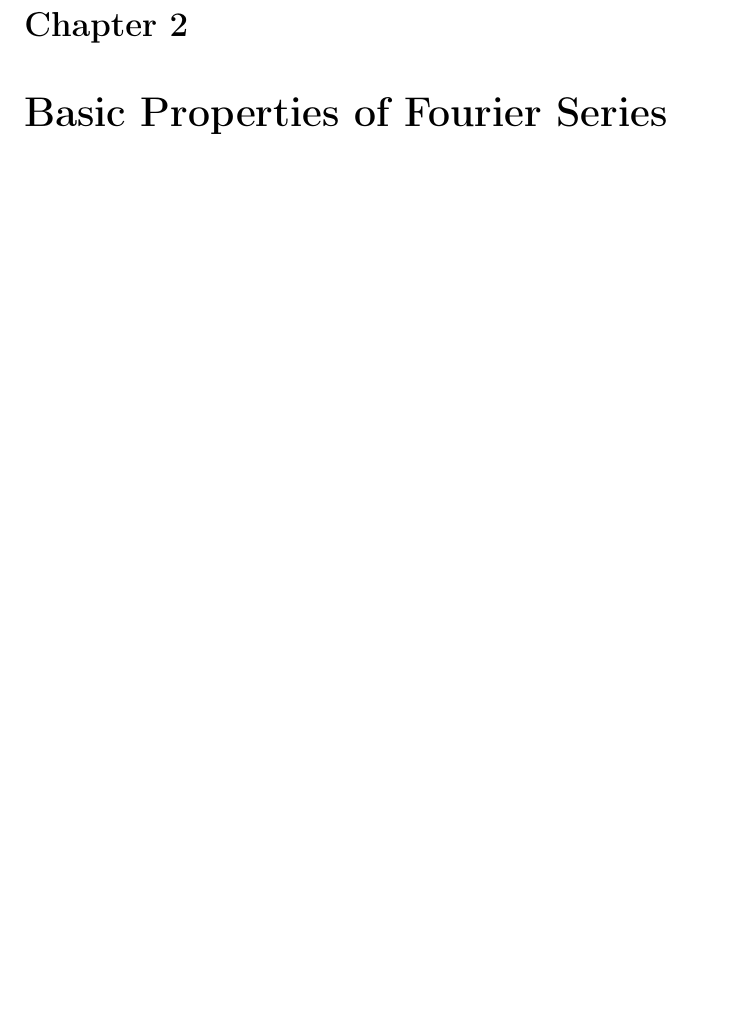
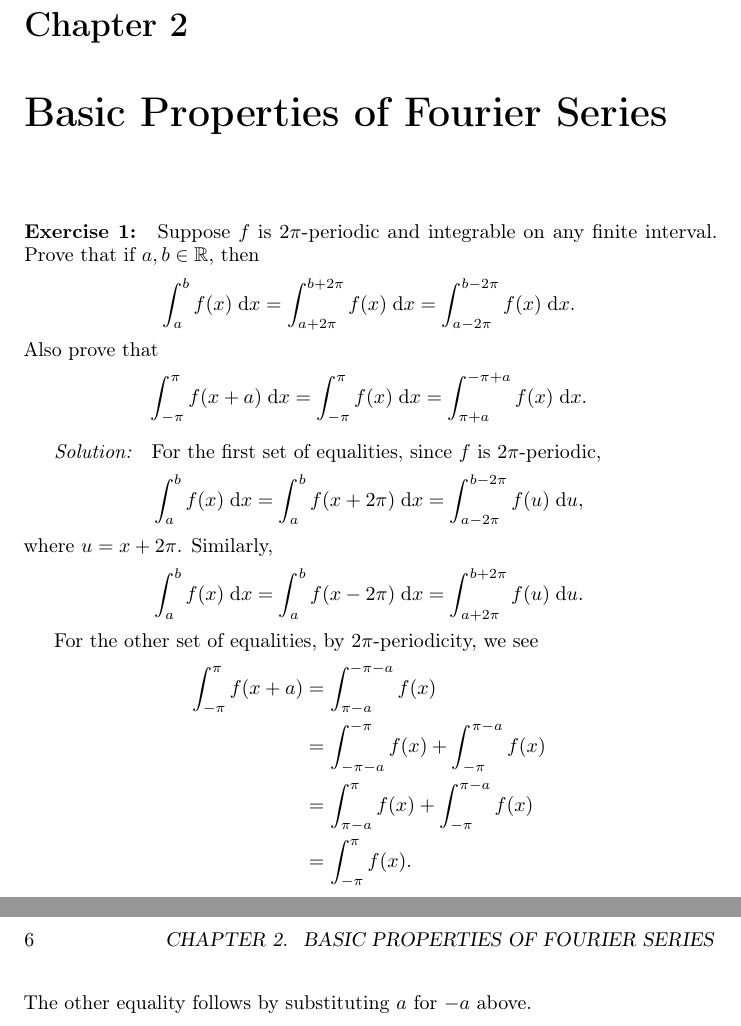
Before and after one commit to intzy/SteinShakarchi, a LaTeX thesis (main.tex, which reads 1-FourierAnalysis/2-FSProperties/exrc1.tex, Styles.sty): part of page 5 of 75 before the commit and two parts of pages 5 and 6 of 75 after it, the two joined at a grey line, cut so that both start at the same text, the shorter picture padded with empty space. Compiled offline with pdfLaTeX.

Commit message:
Complete exercise 1.2.1

```diff
--- /dev/null
+++ b/1-FourierAnalysis/2-FSProperties/exrc1.tex
@@ -0,0 +1,47 @@
+%%% Exercise 1.2.1
+\begin{exrc}[1]
+    Suppose \(f\) is \(2\pi\)-periodic and integrable on any finite interval.
+    Prove that if \(a, b \in \R\), then
+    \begin{equation*}
+        \int_{a}^{b} f(x) \ud x = \int_{a + 2\pi}^{b + 2\pi} f(x) \ud x
+        = \int_{a - 2\pi}^{b - 2\pi} f(x) \ud x.
+    \end{equation*}
+    Also prove that
+    \begin{equation*}
+        \int_{-\pi}^{\pi} f(x + a) \ud x
+        = \int_{-\pi}^{\pi} f(x) \ud x
+        = \int_{\pi + a}^{-\pi + a} f(x) \ud x.
+    \end{equation*}
+
+\begin{soln}
+    For the first set of equalities, since \(f\) is \(2\pi\)-periodic,
+    \begin{equation*}
+        \int_{a}^{b} f(x) \ud x
+        = \int_{a}^{b} f(x + 2\pi) \ud x
+        = \int_{a - 2\pi}^{b - 2\pi} f(u) \ud u,
+    \end{equation*}
+    where \(u = x + 2\pi\).
+    Similarly,
+    \begin{equation*}
+        \int_{a}^{b} f(x) \ud x
+        = \int_{a}^{b} f(x - 2\pi) \ud x
+        = \int_{a + 2\pi}^{b + 2\pi} f(u) \ud u.
+    \end{equation*}
+
+    For the other set of equalities, by \(2\pi\)-periodicity, we see
+    \begin{align*}
+        \int_{-\pi}^{\pi} f(x + a)
+        & = \int_{\pi - a}^{-\pi - a} f(x) \\
+        & = \int_{-\pi - a}^{-\pi} f(x) + \int_{-\pi}^{\pi - a} f(x) \\
+        & = \int_{\pi - a}^{\pi} f(x) + \int_{-\pi}^{\pi - a} f(x) \\
+        & = \int_{-\pi}^{\pi} f(x).
+    \end{align*}
+    The other equality follows by substituting \(a\) for \(-a\) above.
+
+
+
+
+
+
+\end{soln}
+\end{exrc}
--- a/Styles.sty
+++ b/Styles.sty
@@ -47,6 +47,8 @@
 
 \newcommand{\R}{\mathbb{R}}
 
+\newcommand{\ud}{\;\mathrm d}
+
 % Redfeine left and right brackets for better spacing around operators
 \let\originalleft\left
 \let\originalright\right
```
Also changed, not shown: 1-FourierAnalysis/2-FSProperties/main.tex (+2 -0 lines).
